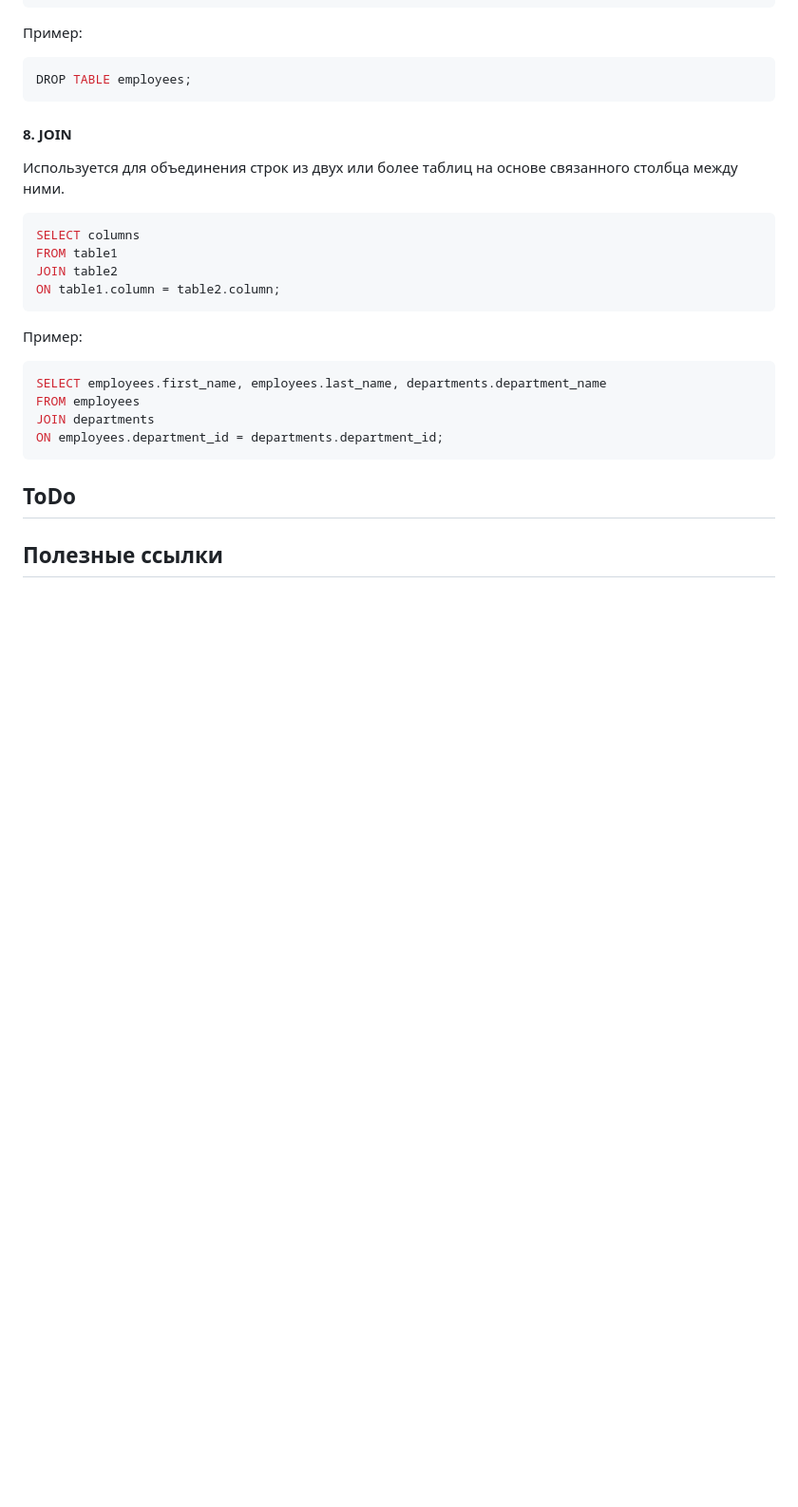
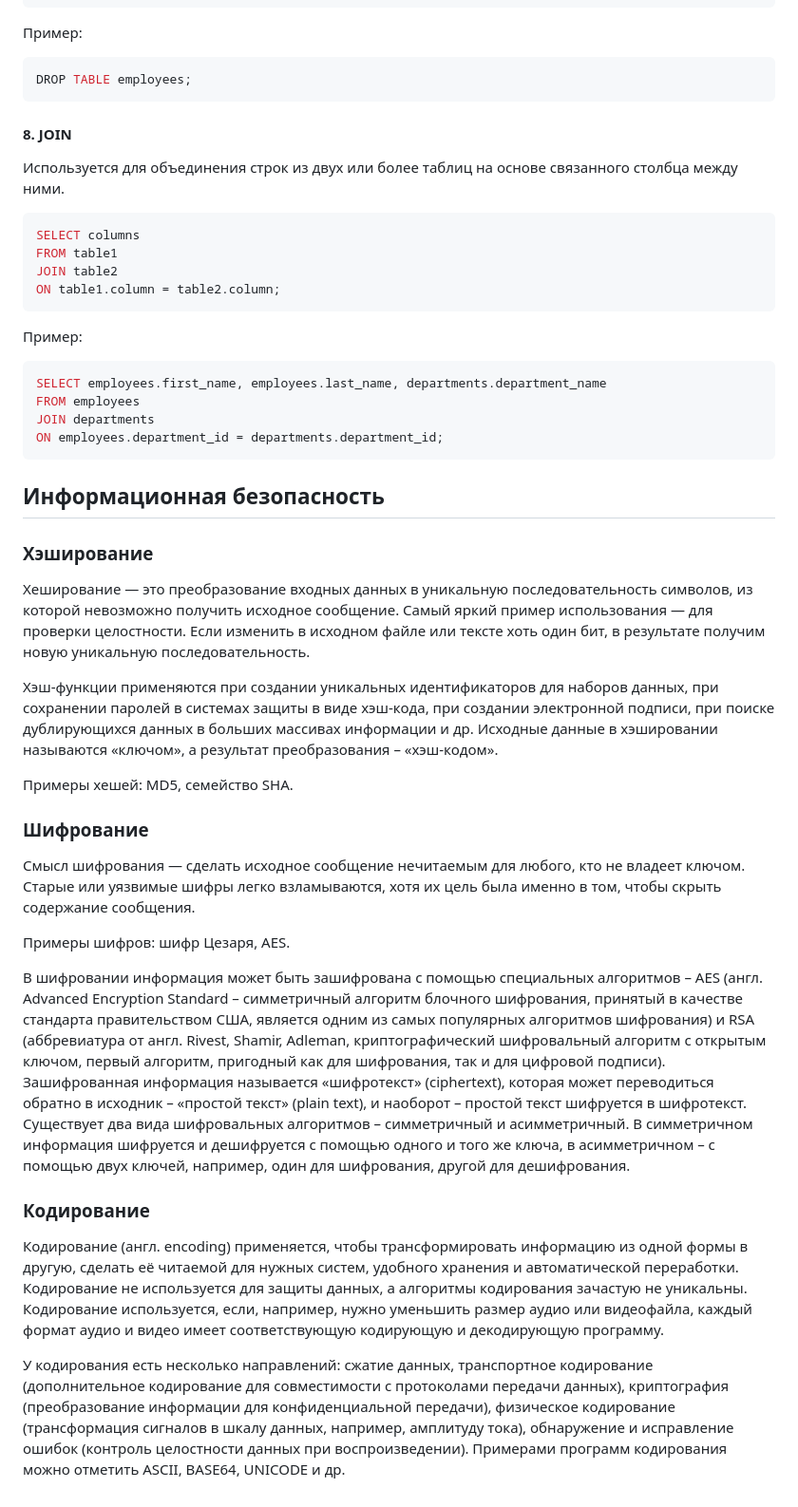
Before and after one commit to Sembi0z/learning-front-end-2024, a Markdown page: Interview.md, the part around the change. Shown at 95% size. Rendered like a GitHub page; blank space fills up the shorter version.

Commit message:
Добавить в Interview.md информацию по безопасности информации

````diff
--- a/Interview.md
+++ b/Interview.md
@@ -1102,8 +1102,26 @@ JOIN departments
 ON employees.department_id = departments.department_id;
 ```
 
-
-## ToDo
+## Информационная безопасность
 
 
-## Полезные ссылки
+### Хэширование
+Хеширование — это преобразование входных данных в уникальную последовательность символов, из которой невозможно получить исходное сообщение. Самый яркий пример использования — для проверки целостности. Если изменить в исходном файле или тексте хоть один бит, в результате получим новую уникальную последовательность.
+
+Хэш-функции применяются при создании уникальных идентификаторов для наборов данных, при сохранении паролей в системах защиты в виде хэш-кода, при создании электронной подписи, при поиске дублирующихся данных в больших массивах информации и др. Исходные данные в хэшировании называются «ключом», а результат преобразования – «хэш-кодом».
+
+Примеры хешей: MD5, семейство SHA.
+
+
+### Шифрование
+Смысл шифрования — сделать исходное сообщение нечитаемым для любого, кто не владеет ключом. Старые или уязвимые шифры легко взламываются, хотя их цель была именно в том, чтобы скрыть содержание сообщения.
+
+Примеры шифров: шифр Цезаря, AES.
+
+В шифровании информация может быть зашифрована с помощью специальных алгоритмов – AES (англ. Advanced Encryption Standard – симметричный алгоритм блочного шифрования, принятый в качестве стандарта правительством США, является одним из самых популярных алгоритмов шифрования) и RSA (аббревиатура от англ. Rivest, Shamir, Adleman, криптографический шифровальный алгоритм с открытым ключом, первый алгоритм, пригодный как для шифрования, так и для цифровой подписи). Зашифрованная информация называется «шифротекст» (ciphertext), которая может переводиться обратно в исходник – «простой текст» (plain text), и наоборот – простой текст шифруется в шифротекст. Существует два вида шифровальных алгоритмов – симметричный и асимметричный. В симметричном информация шифруется и дешифруется с помощью одного и того же ключа, в асимметричном – с помощью двух ключей, например, один для шифрования, другой для дешифрования.
+
+
+### Кодирование
+Кодирование (англ. encoding) применяется, чтобы трансформировать информацию из одной формы в другую, сделать её читаемой для нужных систем, удобного хранения и автоматической переработки. Кодирование не используется для защиты данных, а алгоритмы кодирования зачастую не уникальны. Кодирование используется, если, например, нужно уменьшить размер аудио или видеофайла, каждый формат аудио и видео имеет соответствующую кодирующую и декодирующую программу.
+
+У кодирования есть несколько направлений: сжатие данных, транспортное кодирование (дополнительное кодирование для совместимости с протоколами передачи данных), криптография (преобразование информации для конфиденциальной передачи), физическое кодирование (трансформация сигналов в шкалу данных, например, амплитуду тока), обнаружение и исправление ошибок (контроль целостности данных при воспроизведении). Примерами программ кодирования можно отметить ASCII, BASE64, UNICODE и др.
````
